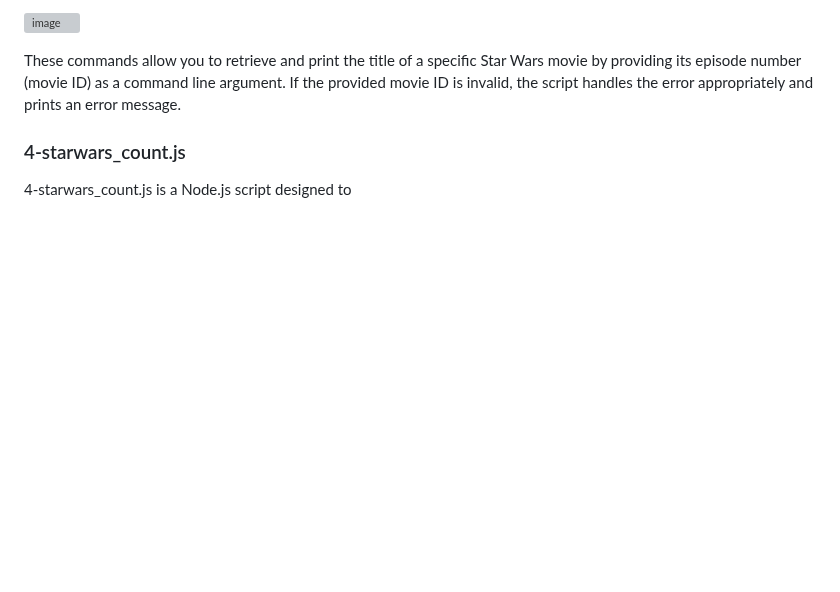
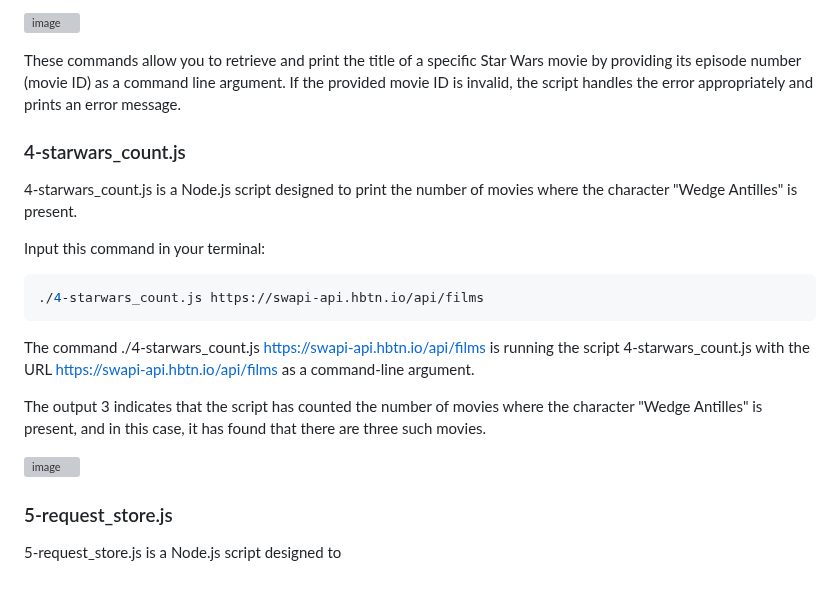
Before and after one commit to ThatsVie/atlas-higher_level_programming, a Markdown page: javascript-web_scraping/README.md, the part around the change. Drawn GitHub-style; blank space fills up the shorter version; grey boxes are pictures that could not be loaded.

````diff
--- a/javascript-web_scraping/README.md
+++ b/javascript-web_scraping/README.md
@@ -137,4 +137,19 @@ These commands allow you to retrieve and print the title of a specific Star Wars
 
 ### 4-starwars_count.js
 
-4-starwars_count.js is a Node.js script designed to
+4-starwars_count.js is a Node.js script designed to print the number of movies where the character "Wedge Antilles" is present.
+
+Input this command in your terminal:
+```bash
+./4-starwars_count.js https://swapi-api.hbtn.io/api/films
+```
+
+The command ./4-starwars_count.js https://swapi-api.hbtn.io/api/films is running the script 4-starwars_count.js with the URL https://swapi-api.hbtn.io/api/films as a command-line argument.
+
+The output 3 indicates that the script has counted the number of movies where the character "Wedge Antilles" is present, and in this case, it has found that there are three such movies.
+
+![image](https://github.com/ThatsVie/atlas-higher_level_programming/assets/143755961/ad5cdbbf-1be9-4f11-a2ce-42427fbe9525)
+
+### 5-request_store.js
+
+5-request_store.js is a Node.js script designed to
````
